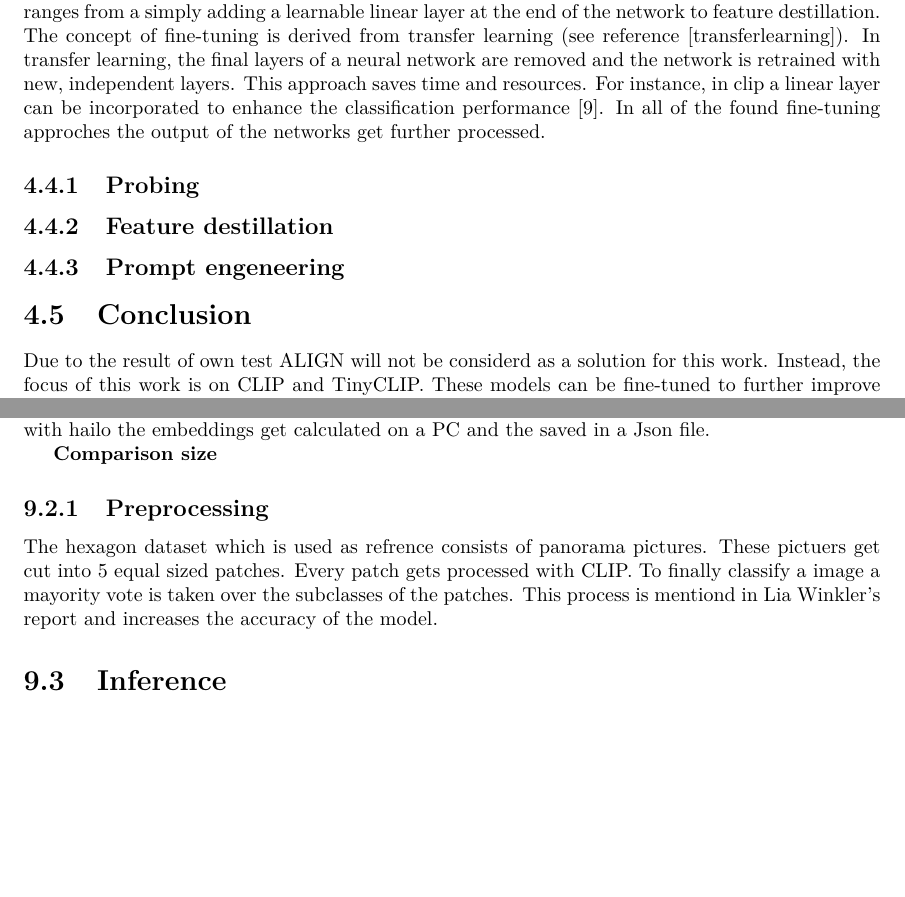
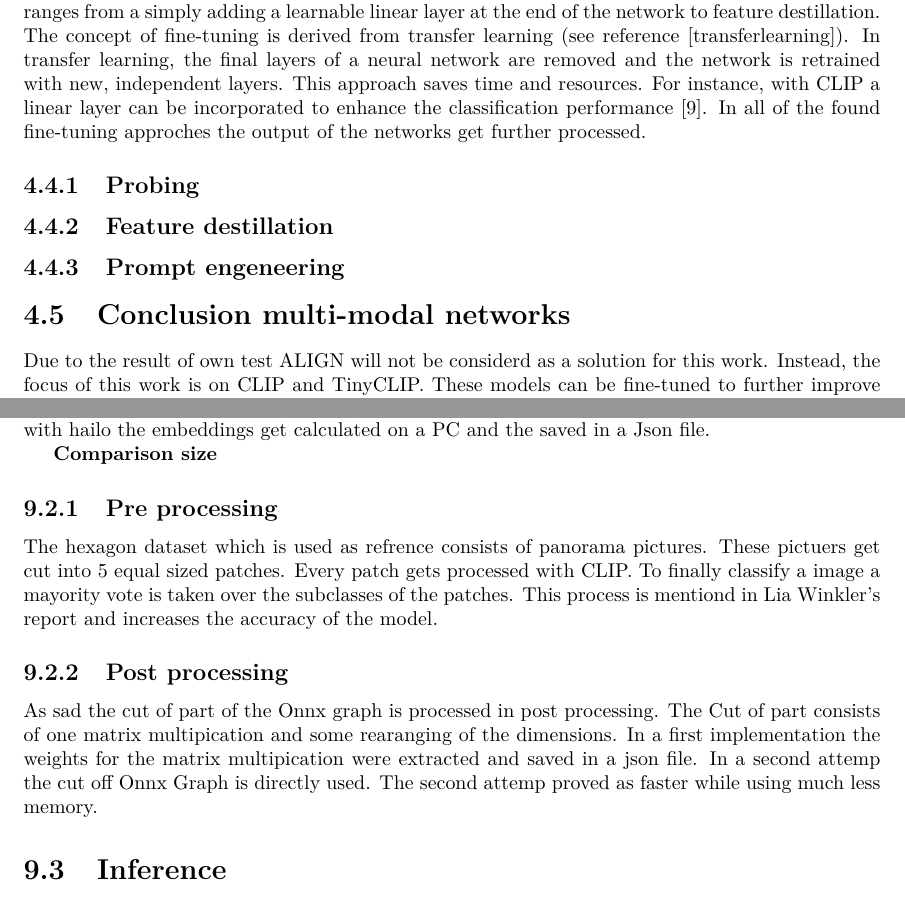
Before and after one commit to xXAlgoorXx/Projektarbeit1_doku, a LaTeX thesis (Dokumentation/main.tex, which reads Dokumentation/text/clip.tex, Dokumentation/text/methods.tex): two parts of pages 14 and 27 of 33, joined at a grey line, cut so that both start at the same text, the shorter picture padded with empty space. Compiled offline with pdfLaTeX.

Commit message:
latest Update

```diff
--- a/Dokumentation/text/clip.tex
+++ b/Dokumentation/text/clip.tex
@@ -156,7 +156,7 @@
     The concept of fine-tuning is derived from transfer learning (see reference [transferlearning]).
     In transfer learning, the final layers of a neural network are removed and the network is retrained with new, independent layers.
     This approach saves time and resources.
-    For instance, in clip a linear layer can be incorporated to enhance the classification performance \cite{finetuneclip}.
+    For instance, with CLIP a linear layer can be incorporated to enhance the classification performance \cite{finetuneclip}.
     In all of the found fine-tuning approches the output of the networks get further processed.
 
     \subsection{Probing}
@@ -166,7 +166,7 @@
     \subsection{Prompt engeneering}
 
 
-\section{Conclusion}
+\section{Conclusion multi-modal networks}
     Due to the result of own test ALIGN will not be considerd as a solution for this work.
     Instead, the focus of this work is on CLIP and TinyCLIP.
     These models can be fine-tuned to further improve their performance.
--- a/Dokumentation/text/methods.tex
+++ b/Dokumentation/text/methods.tex
@@ -59,7 +59,7 @@ Due to the limitation that no transformers can be used with hailo the embeddings
 \textbf{Comparison size}
 
 
-\subsection{Preprocessing}
+\subsection{Pre processing}
 
 The hexagon dataset which is used as refrence consists of panorama pictures.
 These pictuers get cut into 5 equal sized patches.
@@ -67,8 +67,15 @@ Every patch gets processed with CLIP.
 To finally classify a image a mayority vote is taken over the subclasses of the patches.
 This process is mentiond in Lia Winkler's report and increases the accuracy of the model.
 
+\subsection{Post processing}
+
+As sad the cut of part of the Onnx graph is processed in post processing.
+The Cut of part consists of one matrix multipication and some rearanging of the dimensions.
+In a first implementation the weights for the matrix multipication were extracted and saved in a json file.
+In a second attemp the cut off Onnx Graph is directly used.
+The second attemp proved as faster while using much less memory.
+
 \section{Inference}
-
 To have a good comparison of performance the implementation on the Raspberry Pi is mostly similar to the one which is used on PC.
 The PC application is mostly the same as Lia Winkler used in her work.
 For Vision encoder only ResNet's were used because of the limitations from the \acrshort{dfc}.
```
Also changed, not shown: Dokumentation/text/data.tex (+8 -3 lines), Dokumentation/text/marketanalysis.tex (+1 -1 lines).
